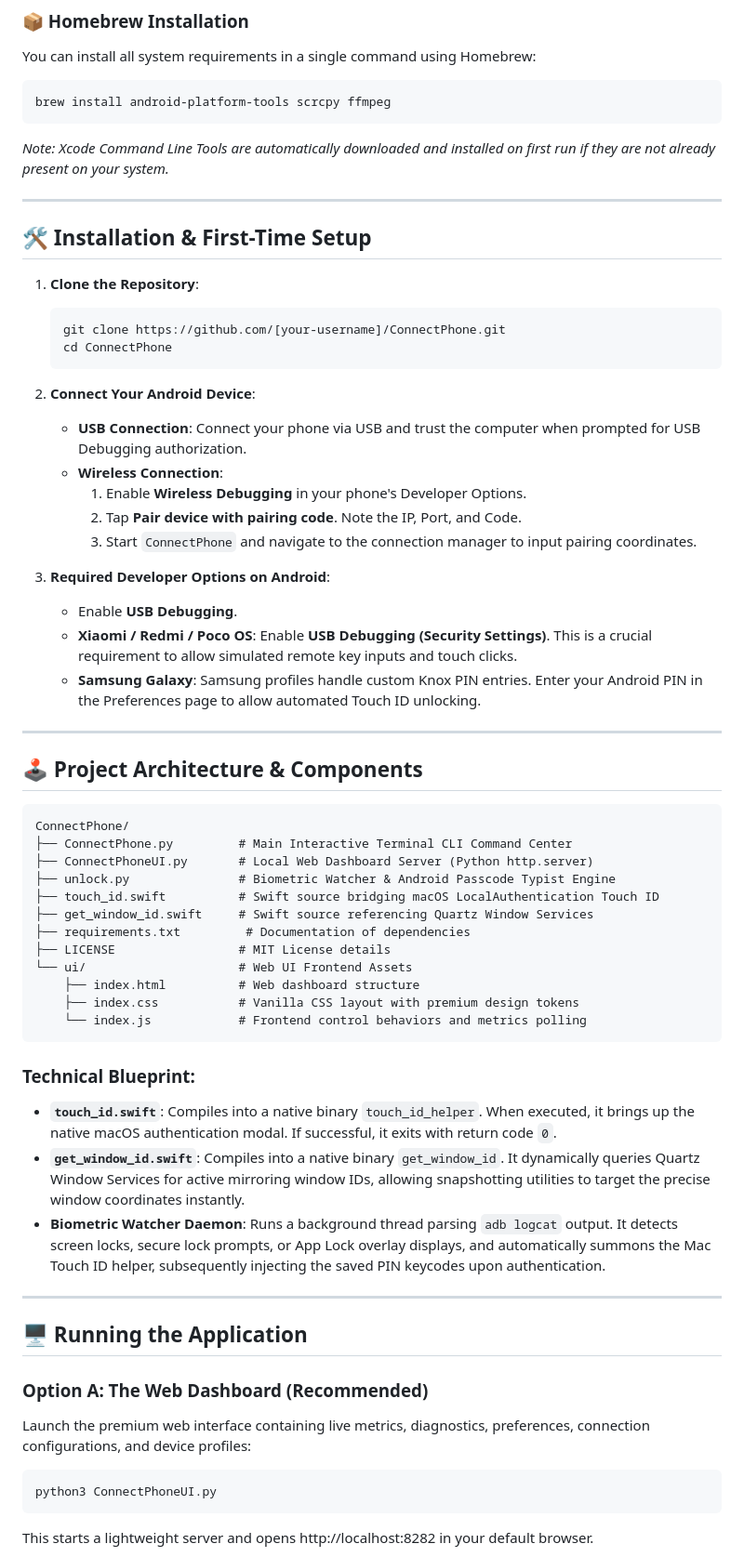
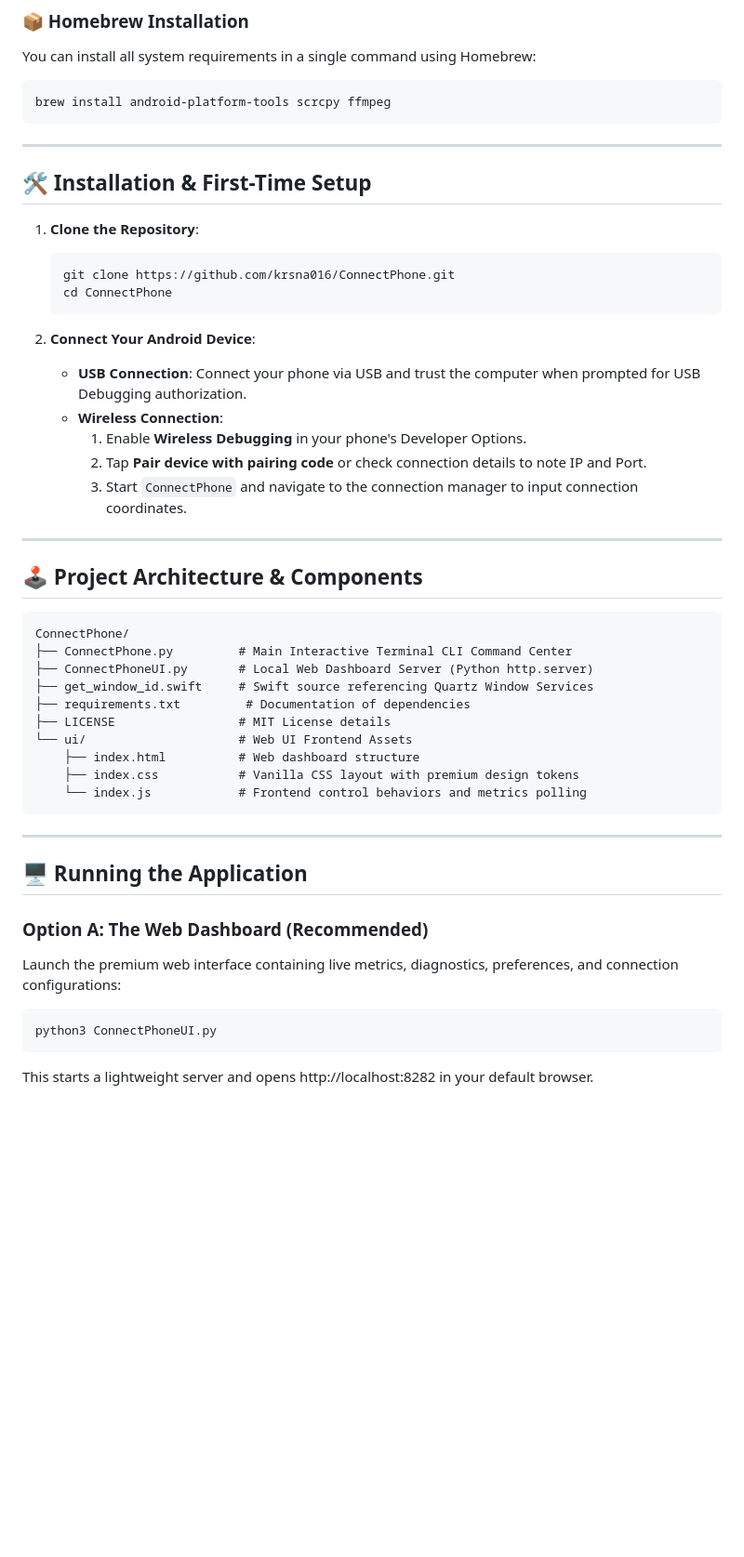
Before and after one commit to krsna016/ConnectPhone, a Markdown page: README.md, the part around one of its changes. Shown at 93% size. Rendered like a GitHub page; blank space fills up the shorter version.

````diff
--- a/README.md
+++ b/README.md
@@ -37,15 +35,13 @@ You can install all system requirements in a single command using Homebrew:
 brew install android-platform-tools scrcpy ffmpeg
 ```
 
-*Note: Xcode Command Line Tools are automatically downloaded and installed on first run if they are not already present on your system.*
-
 ---
 
 ## 🛠️ Installation & First-Time Setup
 
 1. **Clone the Repository**:
    ```bash
-   git clone https://github.com/[your-username]/ConnectPhone.git
+   git clone https://github.com/krsna016/ConnectPhone.git
    cd ConnectPhone
    ```
 
@@ -53,13 +49,8 @@ brew install android-platform-tools scrcpy ffmpeg
    - **USB Connection**: Connect your phone via USB and trust the computer when prompted for USB Debugging authorization.
    - **Wireless Connection**:
      1. Enable **Wireless Debugging** in your phone's Developer Options.
-     2. Tap **Pair device with pairing code**. Note the IP, Port, and Code.
-     3. Start `ConnectPhone` and navigate to the connection manager to input pairing coordinates.
-
-3. **Required Developer Options on Android**:
-   - Enable **USB Debugging**.
-   - **Xiaomi / Redmi / Poco OS**: Enable **USB Debugging (Security Settings)**. This is a crucial requirement to allow simulated remote key inputs and touch clicks.
-   - **Samsung Galaxy**: Samsung profiles handle custom Knox PIN entries. Enter your Android PIN in the Preferences page to allow automated Touch ID unlocking.
+     2. Tap **Pair device with pairing code** or check connection details to note IP and Port.
+     3. Start `ConnectPhone` and navigate to the connection manager to input connection coordinates.
 
 ---
 
@@ -69,8 +60,6 @@ brew install android-platform-tools scrcpy ffmpeg
 ConnectPhone/
 ├── ConnectPhone.py         # Main Interactive Terminal CLI Command Center
 ├── ConnectPhoneUI.py       # Local Web Dashboard Server (Python http.server)
-├── unlock.py               # Biometric Watcher & Android Passcode Typist Engine
-├── touch_id.swift          # Swift source bridging macOS LocalAuthentication Touch ID
 ├── get_window_id.swift     # Swift source referencing Quartz Window Services
 ├── requirements.txt         # Documentation of dependencies
 ├── LICENSE                 # MIT License details
@@ -80,17 +69,12 @@ ConnectPhone/
     └── index.js            # Frontend control behaviors and metrics polling
 ```
 
-### Technical Blueprint:
-- **`touch_id.swift`**: Compiles into a native binary `touch_id_helper`. When executed, it brings up the native macOS authentication modal. If successful, it exits with return code `0`.
-- **`get_window_id.swift`**: Compiles into a native binary `get_window_id`. It dynamically queries Quartz Window Services for active mirroring window IDs, allowing snapshotting utilities to target the precise window coordinates instantly.
-- **Biometric Watcher Daemon**: Runs a background thread parsing `adb logcat` output. It detects screen locks, secure lock prompts, or App Lock overlay displays, and automatically summons the Mac Touch ID helper, subsequently injecting the saved PIN keycodes upon authentication.
-
 ---
 
 ## 🖥️ Running the Application
 
 ### Option A: The Web Dashboard (Recommended)
-Launch the premium web interface containing live metrics, diagnostics, preferences, connection configurations, and device profiles:
+Launch the premium web interface containing live metrics, diagnostics, preferences, and connection configurations:
 ```bash
 python3 ConnectPhoneUI.py
 ```
````
Also changed, not shown: other parts of README.md (+4 -37 lines).
